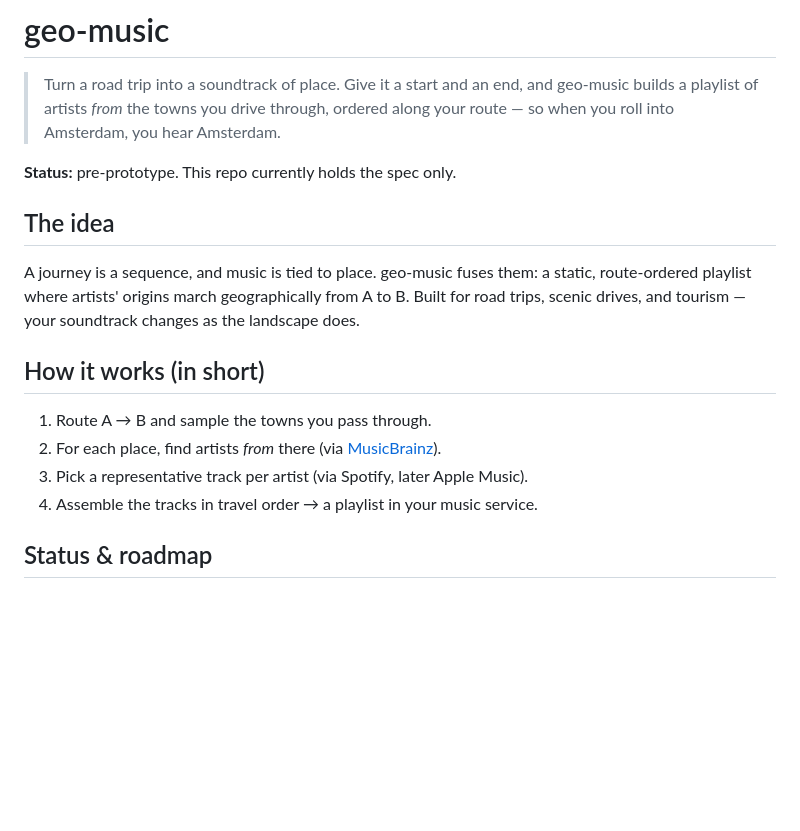
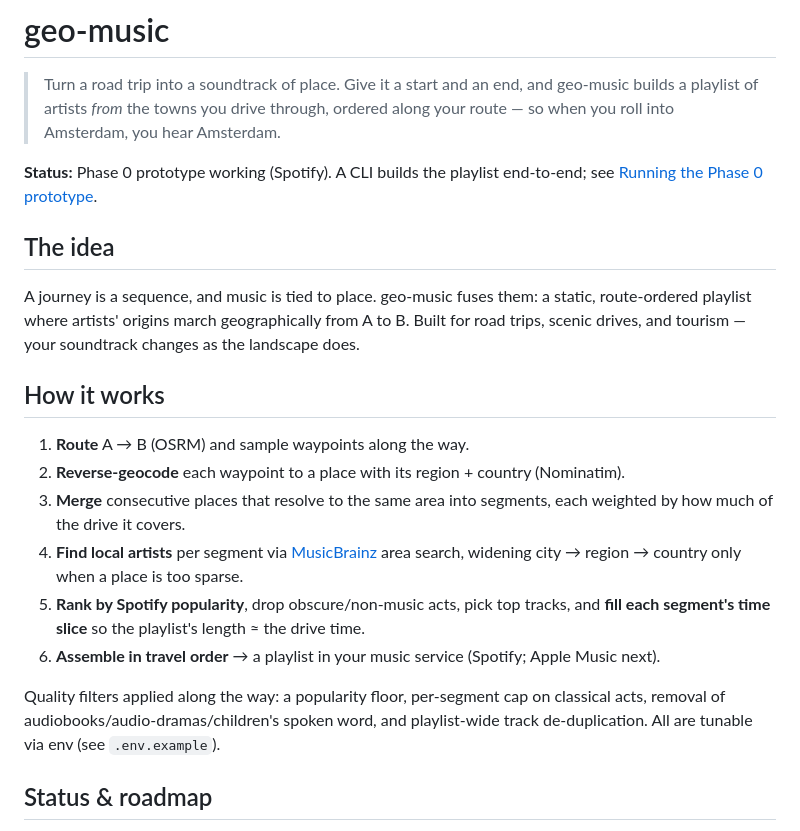
Before and after one commit to thuishaven/geo-music, a Markdown page: README.md, the part around one of its changes. Drawn GitHub-style; blank space fills up the shorter version.

```diff
--- a/README.md
+++ b/README.md
@@ -4,7 +4,8 @@
 > geo-music builds a playlist of artists *from* the towns you drive through,
 > ordered along your route — so when you roll into Amsterdam, you hear Amsterdam.
 
-**Status:** pre-prototype. This repo currently holds the spec only.
+**Status:** Phase 0 prototype working (Spotify). A CLI builds the playlist end-to-end;
+see [Running the Phase 0 prototype](#running-the-phase-0-prototype).
 
 ## The idea
 
@@ -13,12 +14,22 @@ route-ordered playlist where artists' origins march geographically from A to B.
 for road trips, scenic drives, and tourism — your soundtrack changes as the landscape
 does.
 
-## How it works (in short)
+## How it works
 
-1. Route A → B and sample the towns you pass through.
-2. For each place, find artists *from* there (via [MusicBrainz](https://musicbrainz.org/)).
-3. Pick a representative track per artist (via Spotify, later Apple Music).
-4. Assemble the tracks in travel order → a playlist in your music service.
+1. **Route** A → B (OSRM) and sample waypoints along the way.
+2. **Reverse-geocode** each waypoint to a place with its region + country (Nominatim).
+3. **Merge** consecutive places that resolve to the same area into segments, each
+   weighted by how much of the drive it covers.
+4. **Find local artists** per segment via [MusicBrainz](https://musicbrainz.org/) area
+   search, widening city → region → country only when a place is too sparse.
+5. **Rank by Spotify popularity**, drop obscure/non-music acts, pick top tracks, and
+   **fill each segment's time slice** so the playlist's length ≈ the drive time.
+6. **Assemble in travel order** → a playlist in your music service (Spotify; Apple
+   Music next).
+
+Quality filters applied along the way: a popularity floor, per-segment cap on classical
+acts, removal of audiobooks/audio-dramas/children's spoken word, and playlist-wide track
+de-duplication. All are tunable via env (see `.env.example`).
 
 ## Status & roadmap
 
```
Also changed, not shown: other parts of README.md (+31 -10 lines), SPEC.md (+78 -53 lines).
